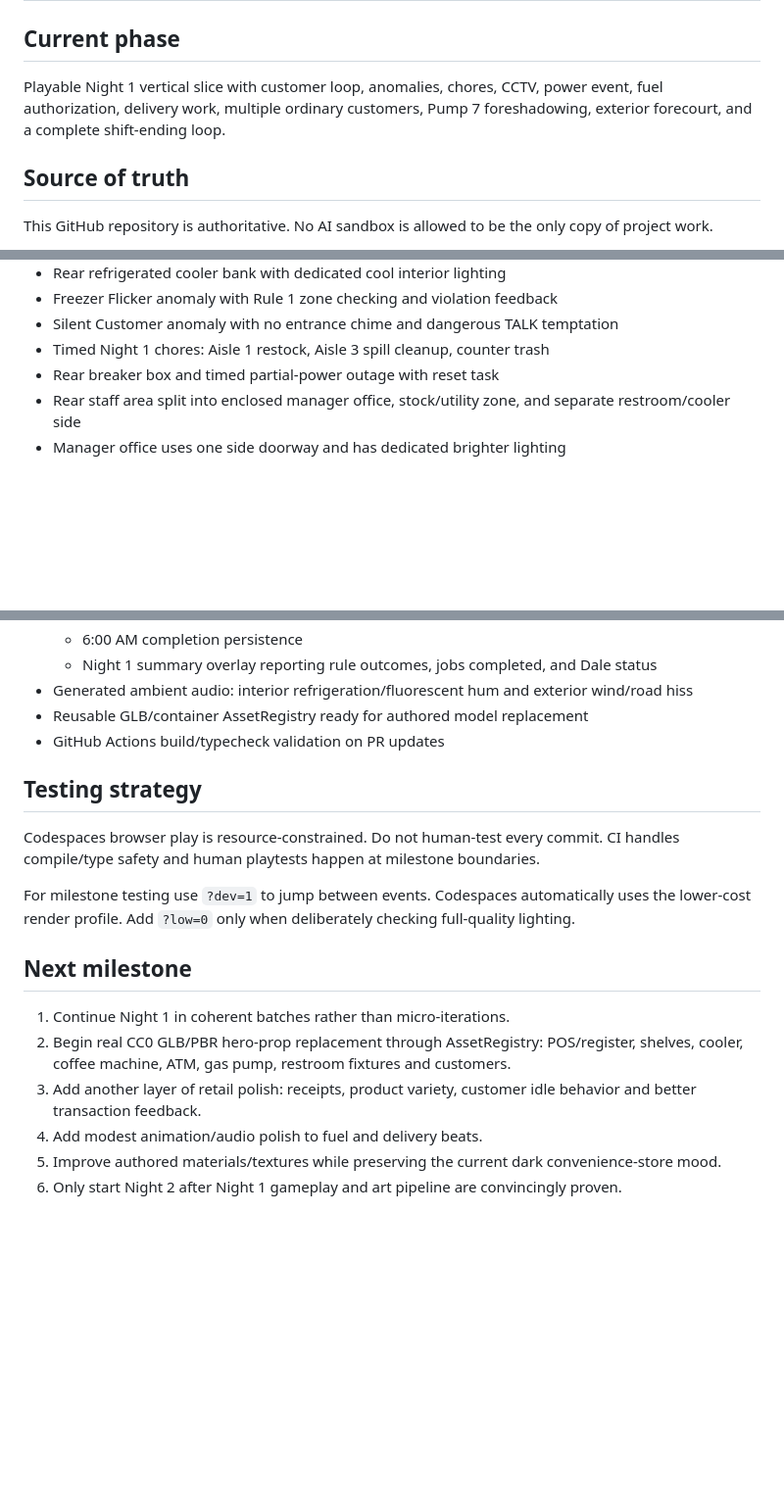
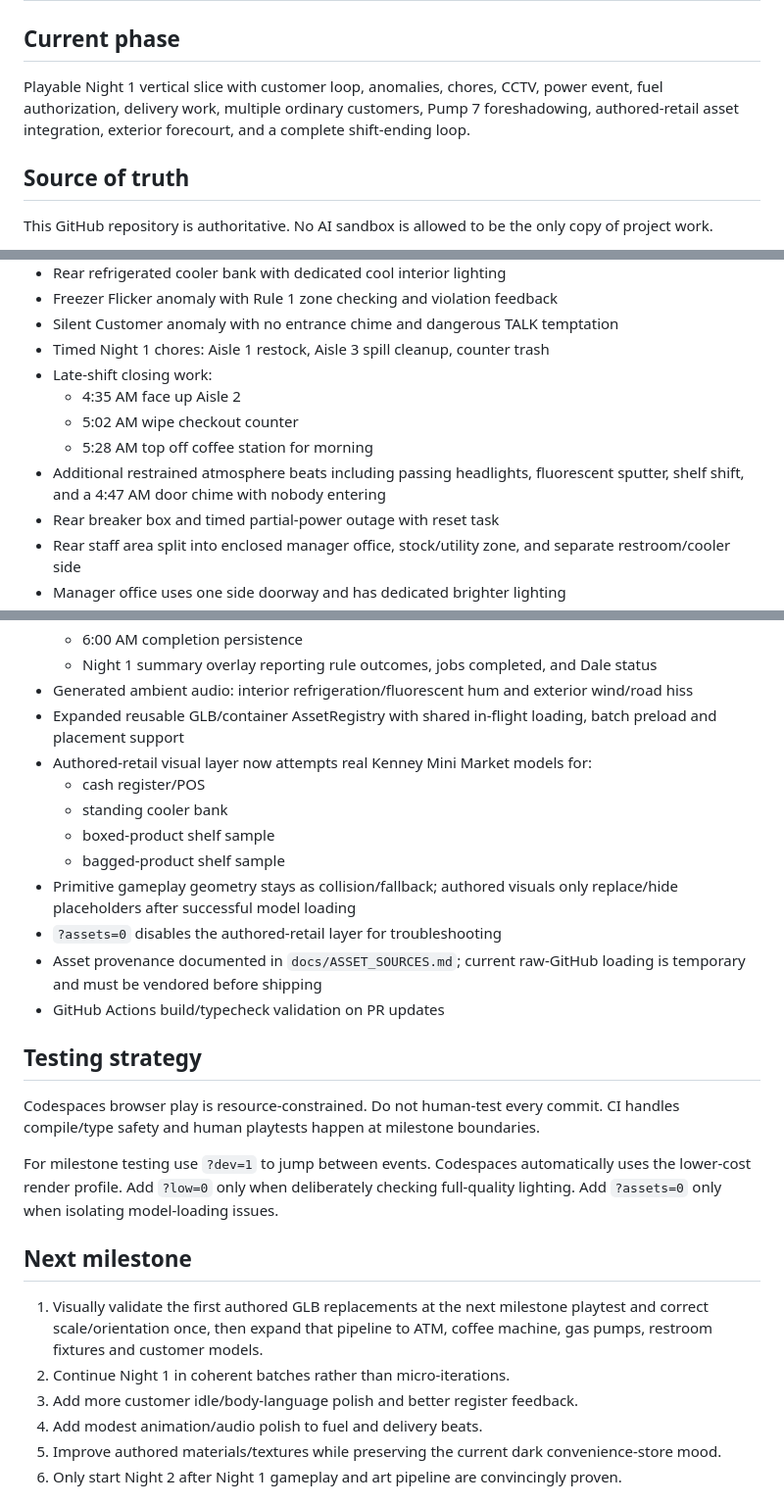
Before and after one commit to KOtorrent/Open-All-Night-Game, a Markdown page: PROJECT_STATE.md, 3 parts joined by grey strips. Shown at 98% size. GitHub-like rendering; blank space fills up the shorter version.

Commit message:
Document authored asset and closing-chore milestone

```diff
--- a/PROJECT_STATE.md
+++ b/PROJECT_STATE.md
@@ -1,7 +1,7 @@
 # Open All Night — Project State
 
 ## Current phase
-Playable Night 1 vertical slice with customer loop, anomalies, chores, CCTV, power event, fuel authorization, delivery work, multiple ordinary customers, Pump 7 foreshadowing, exterior forecourt, and a complete shift-ending loop.
+Playable Night 1 vertical slice with customer loop, anomalies, chores, CCTV, power event, fuel authorization, delivery work, multiple ordinary customers, Pump 7 foreshadowing, authored-retail asset integration, exterior forecourt, and a complete shift-ending loop.
 
 ## Source of truth
 This GitHub repository is authoritative. No AI sandbox is allowed to be the only copy of project work.
@@ -41,6 +41,11 @@ PlayCanvas Engine, standalone code-first workflow using TypeScript + Vite.
 - Freezer Flicker anomaly with Rule 1 zone checking and violation feedback
 - Silent Customer anomaly with no entrance chime and dangerous TALK temptation
 - Timed Night 1 chores: Aisle 1 restock, Aisle 3 spill cleanup, counter trash
+- Late-shift closing work:
+  - 4:35 AM face up Aisle 2
+  - 5:02 AM wipe checkout counter
+  - 5:28 AM top off coffee station for morning
+- Additional restrained atmosphere beats including passing headlights, fluorescent sputter, shelf shift, and a 4:47 AM door chime with nobody entering
 - Rear breaker box and timed partial-power outage with reset task
 - Rear staff area split into enclosed manager office, stock/utility zone, and separate restroom/cooler side
 - Manager office uses one side doorway and has dedicated brighter lighting
@@ -65,18 +70,26 @@ PlayCanvas Engine, standalone code-first workflow using TypeScript + Vite.
   - 6:00 AM completion persistence
   - Night 1 summary overlay reporting rule outcomes, jobs completed, and Dale status
 - Generated ambient audio: interior refrigeration/fluorescent hum and exterior wind/road hiss
-- Reusable GLB/container AssetRegistry ready for authored model replacement
+- Expanded reusable GLB/container AssetRegistry with shared in-flight loading, batch preload and placement support
+- Authored-retail visual layer now attempts real Kenney Mini Market models for:
+  - cash register/POS
+  - standing cooler bank
+  - boxed-product shelf sample
+  - bagged-product shelf sample
+- Primitive gameplay geometry stays as collision/fallback; authored visuals only replace/hide placeholders after successful model loading
+- `?assets=0` disables the authored-retail layer for troubleshooting
+- Asset provenance documented in `docs/ASSET_SOURCES.md`; current raw-GitHub loading is temporary and must be vendored before shipping
 - GitHub Actions build/typecheck validation on PR updates
 
 ## Testing strategy
 Codespaces browser play is resource-constrained. Do not human-test every commit. CI handles compile/type safety and human playtests happen at milestone boundaries.
 
-For milestone testing use `?dev=1` to jump between events. Codespaces automatically uses the lower-cost render profile. Add `?low=0` only when deliberately checking full-quality lighting.
+For milestone testing use `?dev=1` to jump between events. Codespaces automatically uses the lower-cost render profile. Add `?low=0` only when deliberately checking full-quality lighting. Add `?assets=0` only when isolating model-loading issues.
 
 ## Next milestone
-1. Continue Night 1 in coherent batches rather than micro-iterations.
-2. Begin real CC0 GLB/PBR hero-prop replacement through AssetRegistry: POS/register, shelves, cooler, coffee machine, ATM, gas pump, restroom fixtures and customers.
-3. Add another layer of retail polish: receipts, product variety, customer idle behavior and better transaction feedback.
+1. Visually validate the first authored GLB replacements at the next milestone playtest and correct scale/orientation once, then expand that pipeline to ATM, coffee machine, gas pumps, restroom fixtures and customer models.
+2. Continue Night 1 in coherent batches rather than micro-iterations.
+3. Add more customer idle/body-language polish and better register feedback.
 4. Add modest animation/audio polish to fuel and delivery beats.
 5. Improve authored materials/textures while preserving the current dark convenience-store mood.
 6. Only start Night 2 after Night 1 gameplay and art pipeline are convincingly proven.
```
